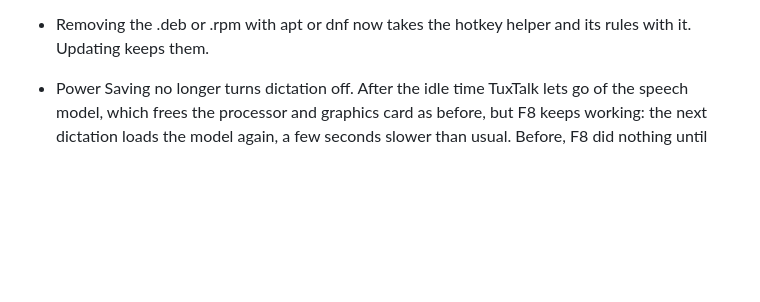
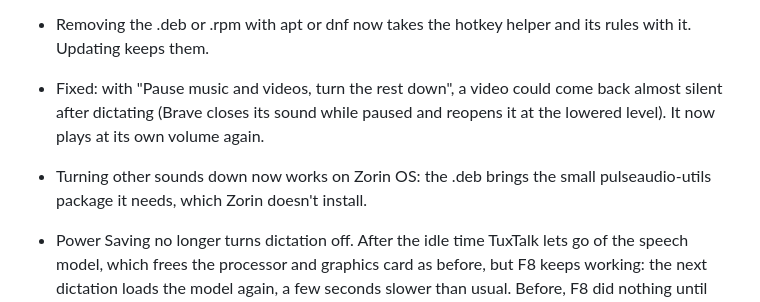
Before and after one commit to ronb1964/TalkType, a Markdown page: CHANGELOG.md, the part around the change. GitHub-like rendering; blank space fills up the shorter version.

Commit message:
Changelog: the Brave volume fix and pactl on Zorin
Co-Authored-By: Claude Opus 5.5 <noreply@anthropic.com>

```diff
--- a/CHANGELOG.md
+++ b/CHANGELOG.md
@@ -18,6 +18,12 @@ before 0.15.0, so older entries use that name.
   you tick the box, and backups you saved are never touched.
 - Removing the .deb or .rpm with apt or dnf now takes the hotkey helper and
   its rules with it. Updating keeps them.
+- Fixed: with "Pause music and videos, turn the rest down", a video could
+  come back almost silent after dictating (Brave closes its sound while
+  paused and reopens it at the lowered level). It now plays at its own
+  volume again.
+- Turning other sounds down now works on Zorin OS: the .deb brings the small
+  pulseaudio-utils package it needs, which Zorin doesn't install.
 
 - Power Saving no longer turns dictation off. After the idle time TuxTalk
   lets go of the speech model, which frees the processor and graphics card
```
